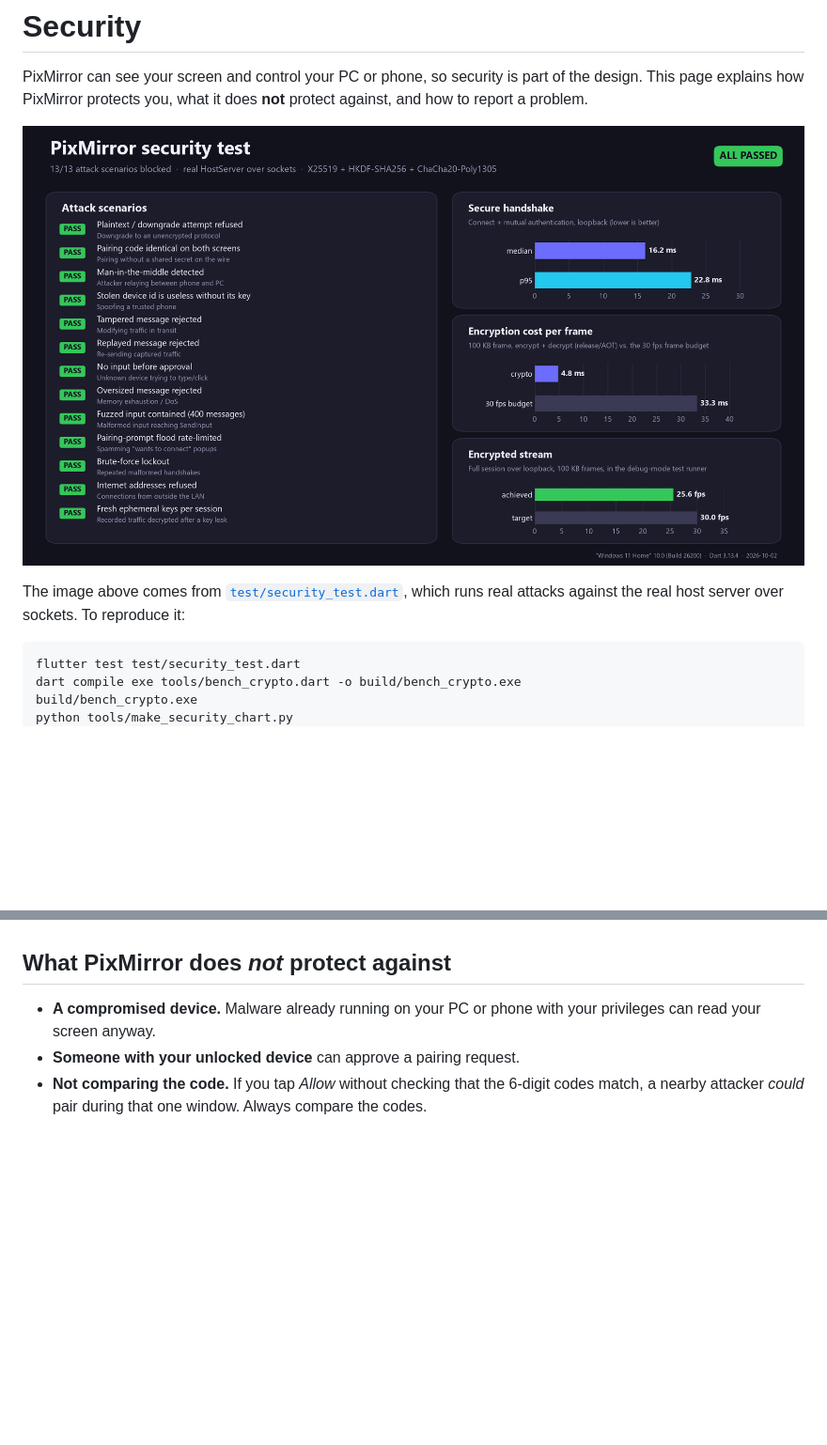
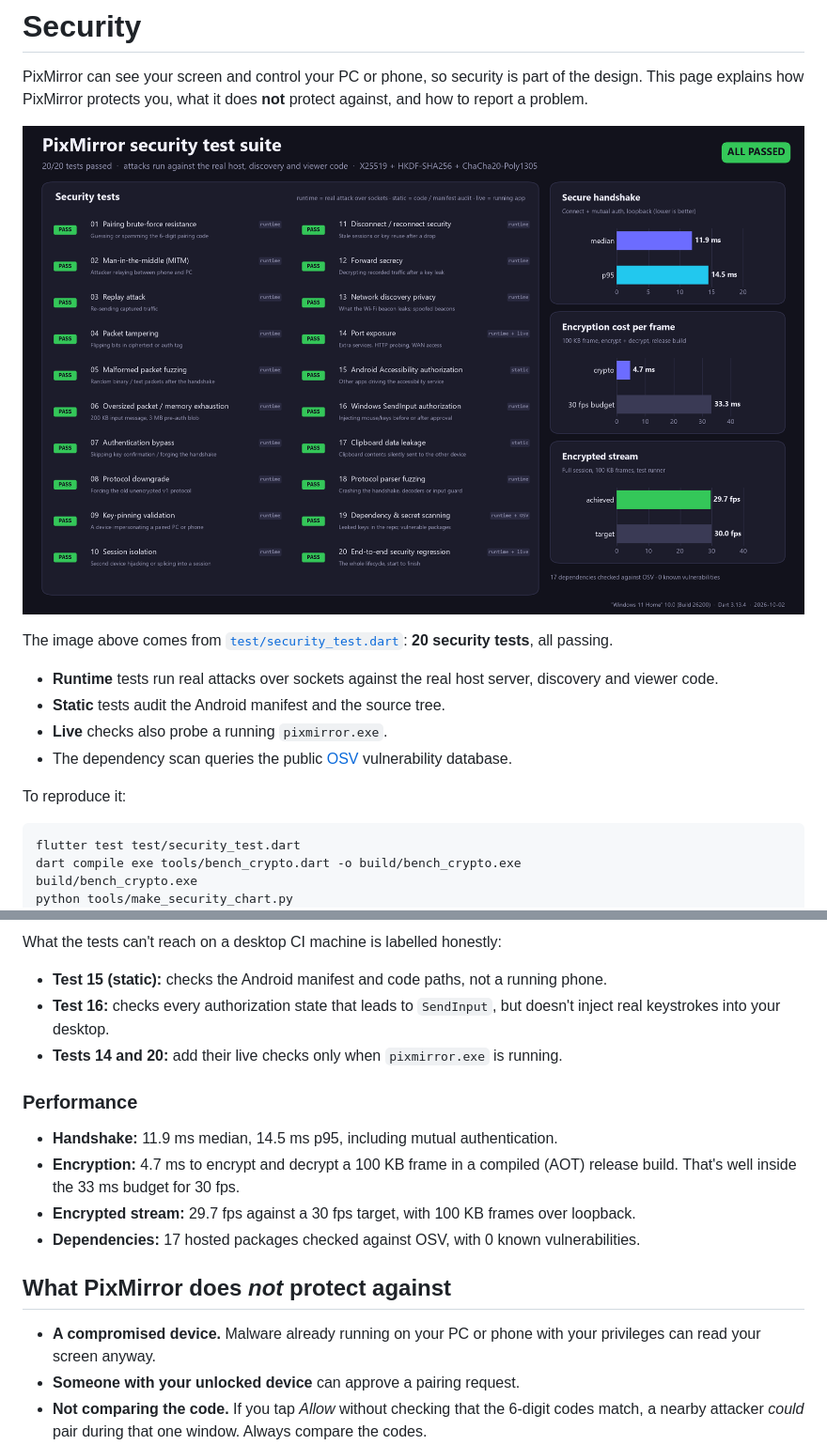
Before and after one commit to nyxri0f8/pixmirror, a Markdown page: SECURITY.md, 2 parts joined by grey strips. Shown at 94% size. Rendered like a GitHub page; pictures changed too: docs/security-benchmark.png; blank space fills up the shorter version.

````diff
--- a/SECURITY.md
+++ b/SECURITY.md
@@ -8,6 +8,11 @@ This page explains how PixMirror protects you, what it does **not** protect agai
 </p>
 
-The image above comes from [`test/security_test.dart`](test/security_test.dart), which runs real attacks against the real host server over sockets.
+The image above comes from [`test/security_test.dart`](test/security_test.dart): **20 security tests**, all passing.
+- **Runtime** tests run real attacks over sockets against the real host server, discovery and viewer code.
+- **Static** tests audit the Android manifest and the source tree.
+- **Live** checks also probe a running `pixmirror.exe`.
+- The dependency scan queries the public [OSV](https://osv.dev) vulnerability database.
+
 To reproduce it:
 
 ```bash
@@ -112,3 +123,14 @@ When you tap **Allow**, each device stores (*pins*) the other's **public key**.
+What the tests can't reach on a desktop CI machine is labelled honestly:
+- **Test 15 (static):** checks the Android manifest and code paths, not a running phone.
+- **Test 16:** checks every authorization state that leads to `SendInput`, but doesn't inject real keystrokes into your desktop.
+- **Tests 14 and 20:** add their live checks only when `pixmirror.exe` is running.
+
+### Performance
+
+- **Handshake:** 11.9 ms median, 14.5 ms p95, including mutual authentication.
+- **Encryption:** 4.7 ms to encrypt and decrypt a 100 KB frame in a compiled (AOT) release build. That's well inside the 33 ms budget for 30 fps.
+- **Encrypted stream:** 29.7 fps against a 30 fps target, with 100 KB frames over loopback.
+- **Dependencies:** 17 hosted packages checked against OSV, with 0 known vulnerabilities.
 
 ## What PixMirror does *not* protect against
 
````
Also changed, not shown: other parts of SECURITY.md (+25 -19 lines), README.md (+9 -3 lines), 9 other files.
